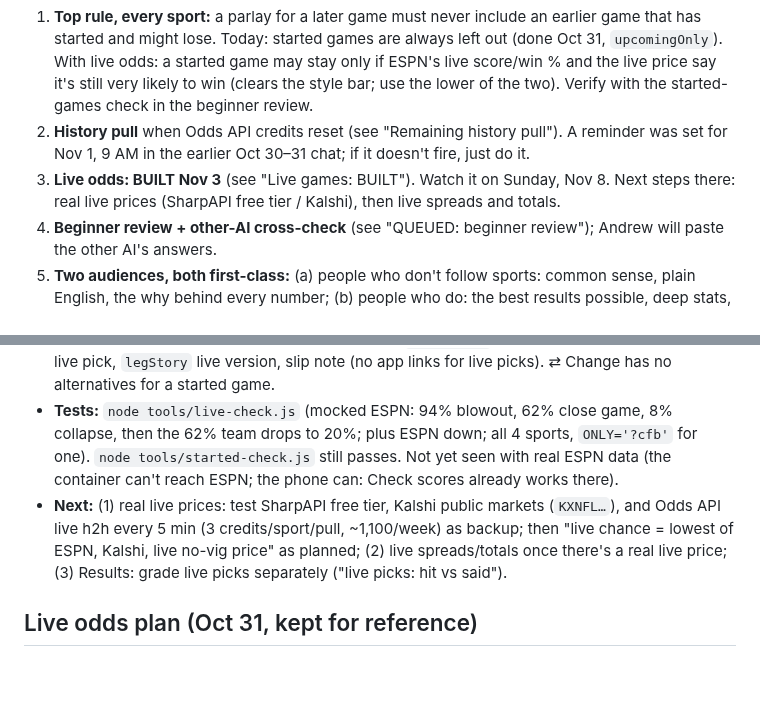
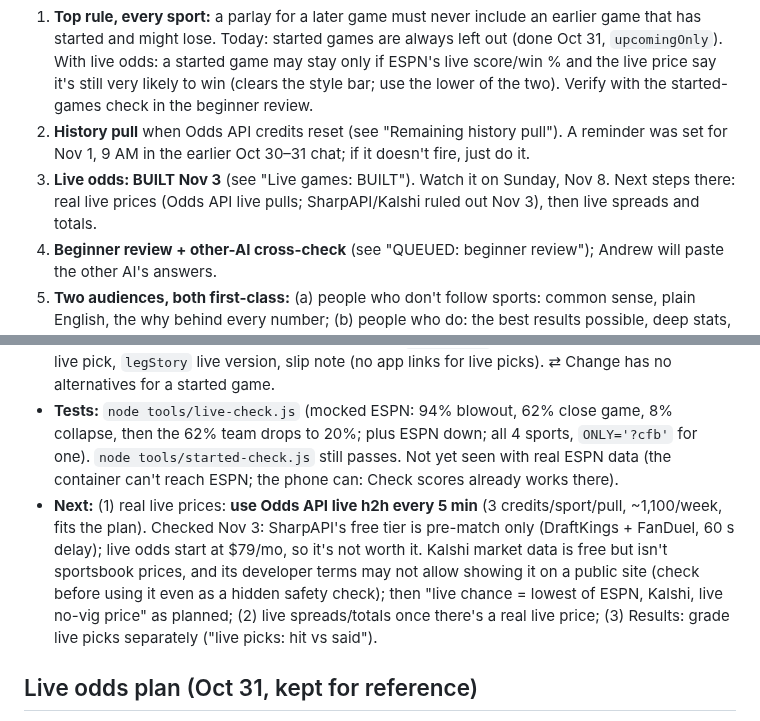
Before and after one commit to callis11/parlay-lab, a Markdown page: HANDOFF.md, 2 parts joined by grey strips. Rendered like a GitHub page; blank space fills up the shorter version.

Commit message:
HANDOFF: live prices plan, SharpAPI free tier is pre-match only
Co-Authored-By: Claude Opus 5.5 <noreply@anthropic.com>
Claude-Session: https://claude.ai/code/session_01HYeaEb7AEwv3Gveyu1wDk6

```diff
--- a/HANDOFF.md
+++ b/HANDOFF.md
@@ -12,7 +12,7 @@ Priorities, in order:
 0. **Edge signs are live (Nov 3).** See "Signal study: where the edge is" for what they are and what's left (calibration rerun, NBA).
 1. **Top rule, every sport:** a parlay for a later game must never include an earlier game that has started and might lose. Today: started games are always left out (done Oct 31, `upcomingOnly`). With live odds: a started game may stay only if ESPN's live score/win % and the live price say it's still very likely to win (clears the style bar; use the lower of the two). Verify with the started-games check in the beginner review.
 2. **History pull** when Odds API credits reset (see "Remaining history pull"). A reminder was set for Nov 1, 9 AM in the earlier Oct 30–31 chat; if it doesn't fire, just do it.
-3. **Live odds: BUILT Nov 3** (see "Live games: BUILT"). Watch it on Sunday, Nov 8. Next steps there: real live prices (SharpAPI free tier / Kalshi), then live spreads and totals.
+3. **Live odds: BUILT Nov 3** (see "Live games: BUILT"). Watch it on Sunday, Nov 8. Next steps there: real live prices (Odds API live pulls; SharpAPI/Kalshi ruled out Nov 3), then live spreads and totals.
 4. **Beginner review + other-AI cross-check** (see "QUEUED: beginner review"); Andrew will paste the other AI's answers.
 5. **Two audiences, both first-class:** (a) people who don't follow sports: common sense, plain English, the why behind every number; (b) people who do: the best results possible, deep stats, and room to "go a little crazy", like his friend who puts small amounts on big long shots (15-leg parlays, big payouts). Long shots must stay honest ("1 in N", what usually goes wrong) and should use the best-value legs, not just random plus-money ones. Ideas: a Long shot / Lottery mode with the best long-shot value per $1, near-miss stats ("missed by 1 leg") on Results.
 6. **Double-up planner + My usual bet** (see "QUEUED: Double-up planner").
@@ -192,7 +192,7 @@ Goal: "the best statistical site there is for parlays" across NFL, NBA, NCAAF, N
 - **Engine (engine.js):** `opts.live` = {eventId: {state, wp:{a,h}, hs, as, ha, aa, detail, at}} → `g.live`. `liveOK(g,side)`, `liveSide(g)` (leader, if it qualifies), `liveGame(g)`. `gameLeg` returns a live leg for `ml-a/ml-h` on a qualifying started game: `p` = ESPN win %, `a` = `Engine.liveA(wp)` (estimated price: win % + 3 pts cut), `live` = snapshot, no `px`/links. Live MLs join `gamePresets` (favorites tiers, not Spread Trio), `poolFor().favML`, and `likelyPool`. Node builds (picks.js, backtest) don't pass `live`, so recording and replays are unchanged.
 - **Site (index.html):** `LIVE` store + `liveFetch()` (ESPN scoreboard `situation.lastPlay.probability`; if missing, the core `probabilities` feed's last item), every 60 s while any started game isn't final (`liveAuto`, also on visibility/pageshow/focus). `liveSig()` = which teams qualify and their % in 5-pt steps; when it changes the page rebuilds (`liveApply`), waiting if the slip or ⇄ sheet is open (`LIVE.dirty`); otherwise `livePatch()` only refreshes the `[data-livechip]` score lines. `build()` passes `live:LIVE.g` and refreshes live picks already on the slip. Helpers: `gOpen(g)` (not started, or has a qualifying live side) used by every game picker/generator/Build/Top list; `gWhen`, `liveScore`, `liveTag`, `liveLine`. `legStarted(L)` is false for a live leg while its team still qualifies. Shown: game card + hero 🔴 LIVE line, live win bar, live ML buttons (others disabled), team section "This game has started…" with the live pick, piece/gen rows/slip/Build tags, `flagBadges` "🔴 Live pick", Heads up line per live pick, `legStory` live version, slip note (no app links for live picks). ⇄ Change has no alternatives for a started game.
 - **Tests:** `node tools/live-check.js` (mocked ESPN: 94% blowout, 62% close game, 8% collapse, then the 62% team drops to 20%; plus ESPN down; all 4 sports, `ONLY='?cfb'` for one). `node tools/started-check.js` still passes. Not yet seen with real ESPN data (the container can't reach ESPN; the phone can: Check scores already works there).
-- **Next:** (1) real live prices: test SharpAPI free tier, Kalshi public markets (`KXNFL…`), and Odds API live h2h every 5 min (3 credits/sport/pull, ~1,100/week) as backup; then "live chance = lowest of ESPN, Kalshi, live no-vig price" as planned; (2) live spreads/totals once there's a real live price; (3) Results: grade live picks separately ("live picks: hit vs said").
+- **Next:** (1) real live prices: **use Odds API live h2h every 5 min** (3 credits/sport/pull, ~1,100/week, fits the plan). Checked Nov 3: SharpAPI's free tier is pre-match only (DraftKings + FanDuel, 60 s delay); live odds start at $79/mo, so it's not worth it. Kalshi market data is free but isn't sportsbook prices, and its developer terms may not allow showing it on a public site (check before using it even as a hidden safety check); then "live chance = lowest of ESPN, Kalshi, live no-vig price" as planned; (2) live spreads/totals once there's a real live price; (3) Results: grade live picks separately ("live picks: hit vs said").
 
 ## Live odds plan (Oct 31, kept for reference)
 Andrew wants in-progress games back in later parlays at live prices ("use credits to give the best options possible"). Build after the history pull, test during the next football weekend.
```
